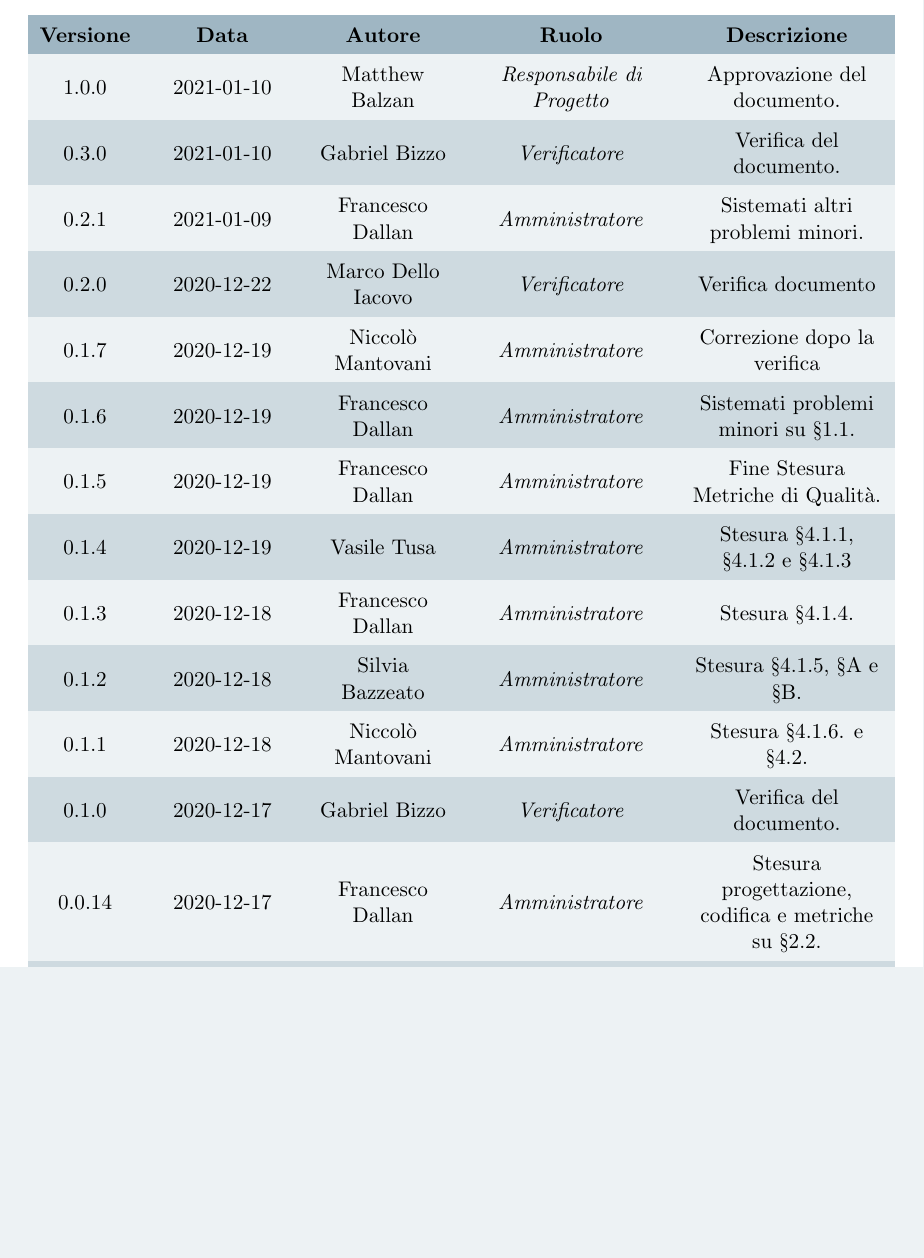
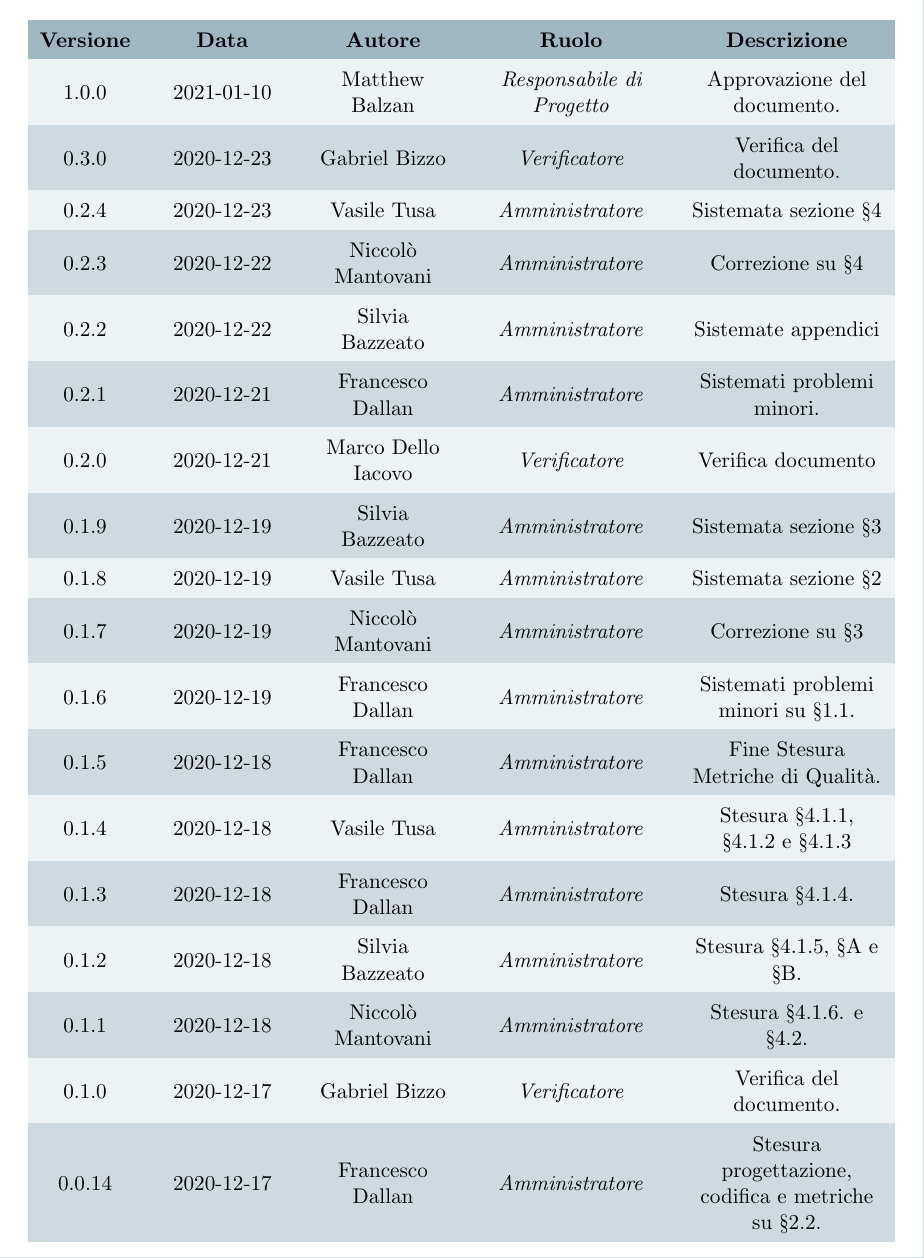
Before and after one commit to Omicron-Team/Documentazione, a LaTeX document (DocumentazioneInterna/NormeDiProgetto/NormeDiProgetto.tex, which reads DocumentazioneInterna/NormeDiProgetto/res/DiarioModifiche.tex): part of page 2 of 45, cut so that both start at the same text, the shorter picture padded with empty space. Compiled offline with pdfLaTeX.

Commit message:
Fix diario delle modifiche

```diff
--- a/DocumentazioneInterna/NormeDiProgetto/res/DiarioModifiche.tex
+++ b/DocumentazioneInterna/NormeDiProgetto/res/DiarioModifiche.tex
@@ -16,13 +16,18 @@
 \endhead
 
 1.0.0 & 2021-01-10 & \MB & \respProg & Approvazione del documento.\\
-0.3.0 & 2021-01-10 & \GB & \verifProg & Verifica del documento.\\
-0.2.1 & 2021-01-09 & \FD & \ammProg & Sistemati altri problemi minori.\\
-0.2.0 & 2020-12-22 & \MDI & \verifProg & Verifica documento\\
-0.1.7 & 2020-12-19 & \NM & \ammProg & Correzione dopo la verifica\\
+0.3.0 & 2020-12-23 & \GB & \verifProg & Verifica del documento.\\
+0.2.4 & 2020-12-23 & \VAS & \ammProg & Sistemata sezione §4\\
+0.2.3 & 2020-12-22 & \NM & \ammProg & Correzione su §4\\
+0.2.2 & 2020-12-22 & \SB & \ammProg & Sistemate appendici \\
+0.2.1 & 2020-12-21 & \FD & \ammProg & Sistemati problemi minori.\\
+0.2.0 & 2020-12-21 & \MDI & \verifProg & Verifica documento\\
+0.1.9 & 2020-12-19 & \SB & \ammProg & Sistemata sezione §3\\
+0.1.8 & 2020-12-19 & \VAS & \ammProg & Sistemata sezione §2\\
+0.1.7 & 2020-12-19 & \NM & \ammProg & Correzione su §3\\
 0.1.6 & 2020-12-19 & \FD & \ammProg & Sistemati problemi minori su §1.1.\\
-0.1.5 & 2020-12-19 & \FD & \ammProg & Fine Stesura Metriche di Qualità.\\
-0.1.4 & 2020-12-19 &\VAS & \ammProg & Stesura §4.1.1, §4.1.2 e §4.1.3\\
+0.1.5 & 2020-12-18 & \FD & \ammProg & Fine Stesura Metriche di Qualità.\\
+0.1.4 & 2020-12-18 &\VAS & \ammProg & Stesura §4.1.1, §4.1.2 e §4.1.3\\
 0.1.3 & 2020-12-18 & \FD & \ammProg & Stesura §4.1.4.\\
 0.1.2 & 2020-12-18 & \SB & \ammProg & Stesura §4.1.5, §A e §B.\\
 0.1.1 & 2020-12-18 & \NM & \ammProg & Stesura §4.1.6. e §4.2.\\
```
